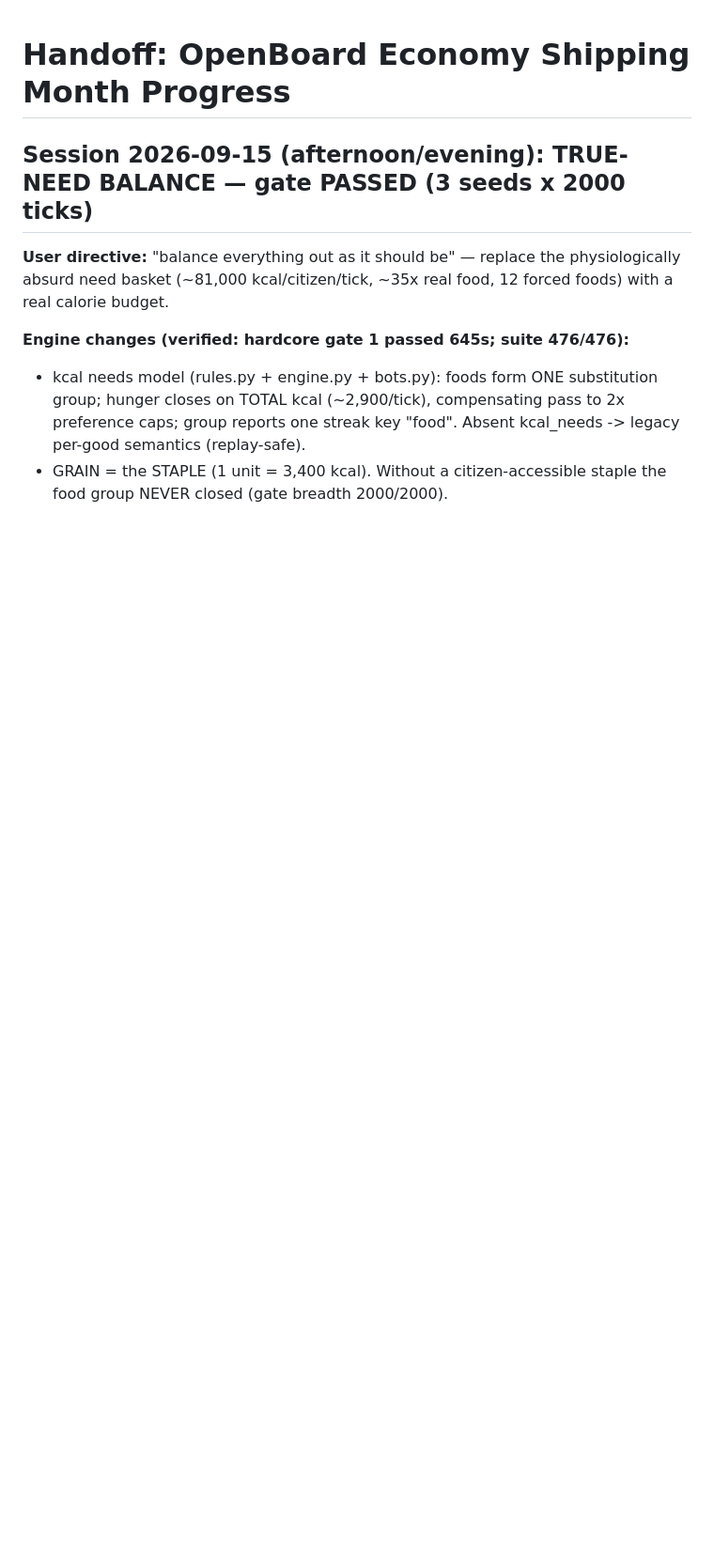
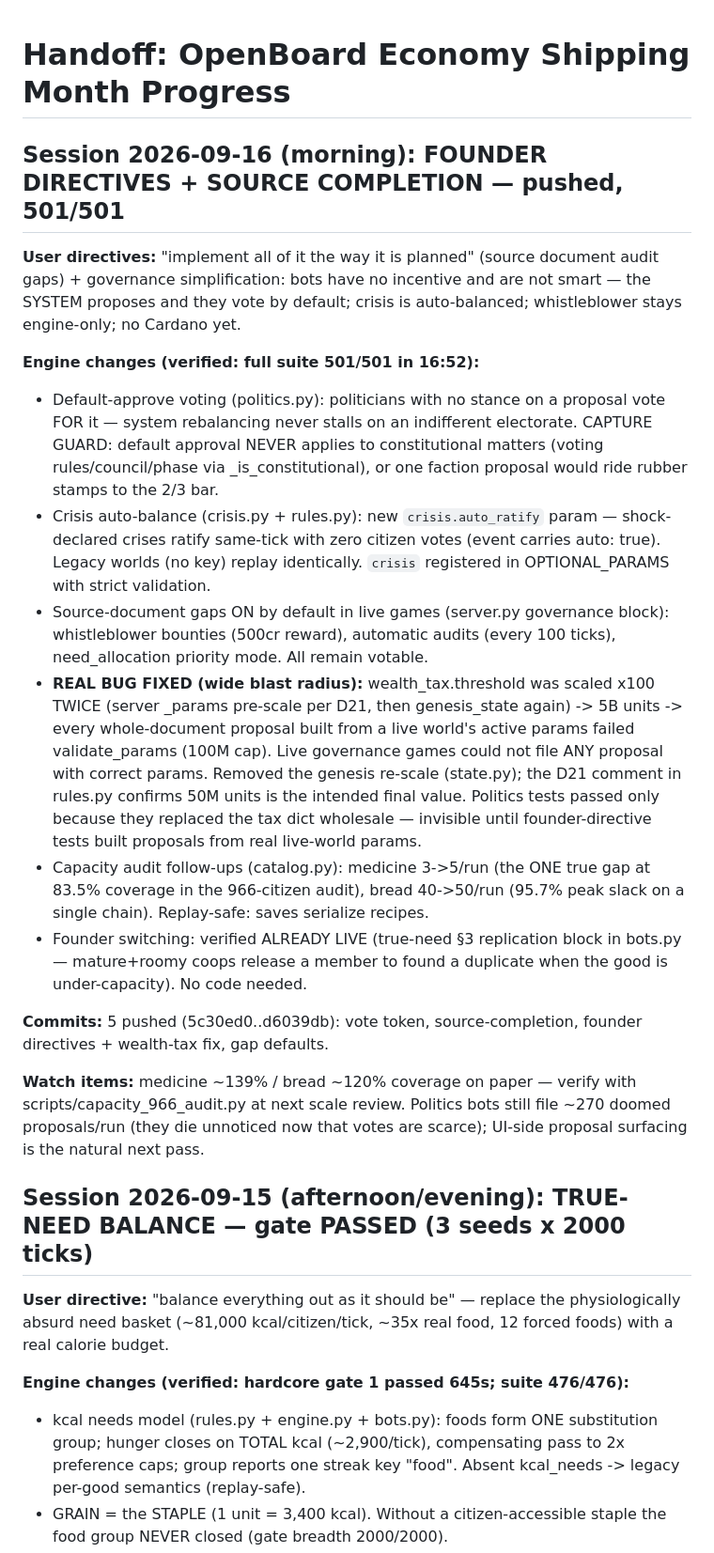
Before and after one commit to nico7master/openboard, a Markdown page: docs/HANDOFF.md, the part around the change. Shown at 94% size. Rendered like a GitHub page; blank space fills up the shorter version.

Commit message:
docs: HANDOFF session record 2026-09-16 (founder directives + source completion, 501/501)

```diff
--- a/docs/HANDOFF.md
+++ b/docs/HANDOFF.md
@@ -1,4 +1,50 @@
 # Handoff: OpenBoard Economy Shipping Month Progress
+
+## Session 2026-09-16 (morning): FOUNDER DIRECTIVES + SOURCE COMPLETION — pushed, 501/501
+
+**User directives:** "implement all of it the way it is planned" (source
+document audit gaps) + governance simplification: bots have no incentive
+and are not smart — the SYSTEM proposes and they vote by default; crisis
+is auto-balanced; whistleblower stays engine-only; no Cardano yet.
+
+**Engine changes (verified: full suite 501/501 in 16:52):**
+- Default-approve voting (politics.py): politicians with no stance on a
+  proposal vote FOR it — system rebalancing never stalls on an indifferent
+  electorate. CAPTURE GUARD: default approval NEVER applies to
+  constitutional matters (voting rules/council/phase via
+  _is_constitutional), or one faction proposal would ride rubber stamps
+  to the 2/3 bar.
+- Crisis auto-balance (crisis.py + rules.py): new `crisis.auto_ratify`
+  param — shock-declared crises ratify same-tick with zero citizen votes
+  (event carries auto: true). Legacy worlds (no key) replay identically.
+  `crisis` registered in OPTIONAL_PARAMS with strict validation.
+- Source-document gaps ON by default in live games (server.py governance
+  block): whistleblower bounties (500cr reward), automatic audits (every
+  100 ticks), need_allocation priority mode. All remain votable.
+- **REAL BUG FIXED (wide blast radius):** wealth_tax.threshold was scaled
+  x100 TWICE (server _params pre-scale per D21, then genesis_state again)
+  -> 5B units -> every whole-document proposal built from a live world's
+  active params failed validate_params (100M cap). Live governance games
+  could not file ANY proposal with correct params. Removed the genesis
+  re-scale (state.py); the D21 comment in rules.py confirms 50M units is
+  the intended final value. Politics tests passed only because they
+  replaced the tax dict wholesale — invisible until founder-directive
+  tests built proposals from real live-world params.
+- Capacity audit follow-ups (catalog.py): medicine 3->5/run (the ONE true
+  gap at 83.5% coverage in the 966-citizen audit), bread 40->50/run
+  (95.7% peak slack on a single chain). Replay-safe: saves serialize
+  recipes.
+- Founder switching: verified ALREADY LIVE (true-need §3 replication
+  block in bots.py — mature+roomy coops release a member to found a
+  duplicate when the good is under-capacity). No code needed.
+
+**Commits:** 5 pushed (5c30ed0..d6039db): vote token, source-completion,
+founder directives + wealth-tax fix, gap defaults.
+
+**Watch items:** medicine ~139% / bread ~120% coverage on paper — verify
+with scripts/capacity_966_audit.py at next scale review. Politics bots
+still file ~270 doomed proposals/run (they die unnoticed now that votes
+are scarce); UI-side proposal surfacing is the natural next pass.
 
 ## Session 2026-09-15 (afternoon/evening): TRUE-NEED BALANCE — gate PASSED (3 seeds x 2000 ticks)
 
```
